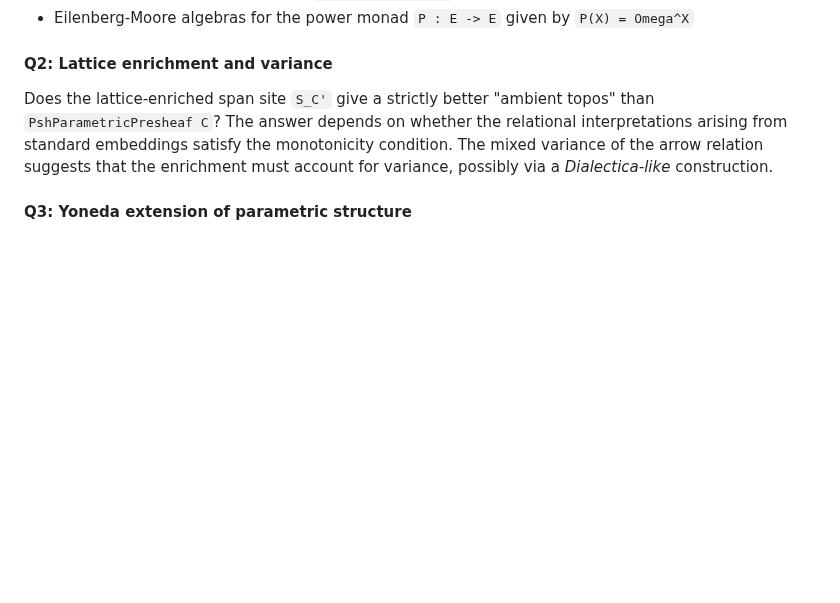
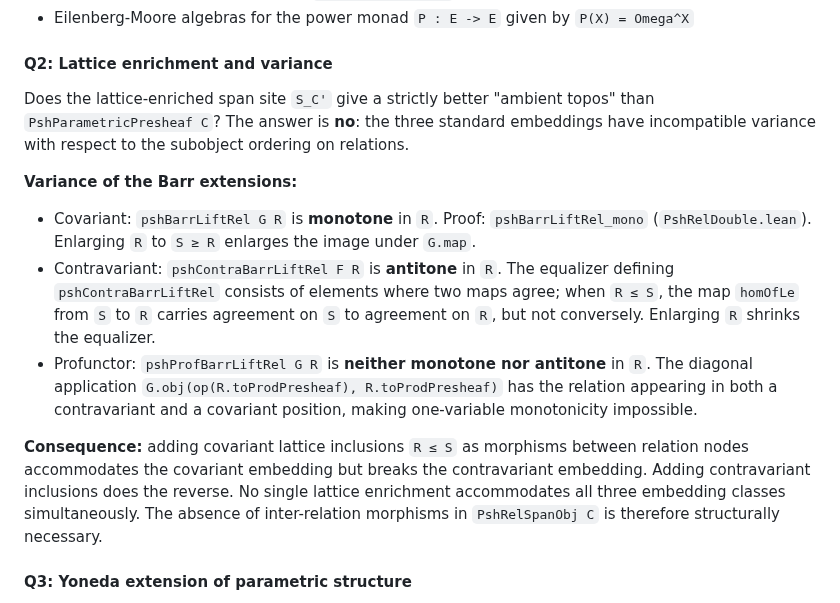
Before and after one commit to anoma/geb, a Markdown page: geb-lean/docs/parametric-copresheaf-topos.md, the part around one of its changes. Drawn GitHub-style; blank space fills up the shorter version.

```diff
--- a/geb-lean/docs/parametric-copresheaf-topos.md
+++ b/geb-lean/docs/parametric-copresheaf-topos.md
@@ -1013,13 +1107,40 @@ Possible approaches:
 
 Does the lattice-enriched span site `S_C'` give a
 strictly better "ambient topos" than
-`PshParametricPresheaf C`? The answer depends on
-whether the relational interpretations arising from
-standard embeddings satisfy the monotonicity
-condition. The mixed variance of the arrow relation
-suggests that the enrichment must account for
-variance, possibly via a *Dialectica-like*
-construction.
+`PshParametricPresheaf C`? The answer is **no**:
+the three standard embeddings have incompatible
+variance with respect to the subobject ordering
+on relations.
+
+**Variance of the Barr extensions:**
+
+- Covariant: `pshBarrLiftRel G R` is **monotone**
+  in `R`. Proof: `pshBarrLiftRel_mono`
+  (`PshRelDouble.lean`). Enlarging `R` to `S ≥ R`
+  enlarges the image under `G.map`.
+- Contravariant: `pshContraBarrLiftRel F R` is
+  **antitone** in `R`. The equalizer defining
+  `pshContraBarrLiftRel` consists of elements
+  where two maps agree; when `R ≤ S`, the
+  map `homOfLe` from `S` to `R` carries agreement
+  on `S` to agreement on `R`, but not conversely.
+  Enlarging `R` shrinks the equalizer.
+- Profunctor: `pshProfBarrLiftRel G R` is
+  **neither monotone nor antitone** in `R`. The
+  diagonal application `G.obj(op(R.toProdPresheaf),
+  R.toProdPresheaf)` has the relation appearing in
+  both a contravariant and a covariant position,
+  making one-variable monotonicity impossible.
+
+**Consequence:** adding covariant lattice
+inclusions `R ≤ S` as morphisms between relation
+nodes accommodates the covariant embedding but
+breaks the contravariant embedding. Adding
+contravariant inclusions does the reverse. No
+single lattice enrichment accommodates all three
+embedding classes simultaneously. The absence of
+inter-relation morphisms in `PshRelSpanObj C` is
+therefore structurally necessary.
 
 #### Q3: Yoneda extension of parametric structure
 
```
Also changed, not shown: other parts of geb-lean/docs/parametric-copresheaf-topos.md (+94 -0 lines).
